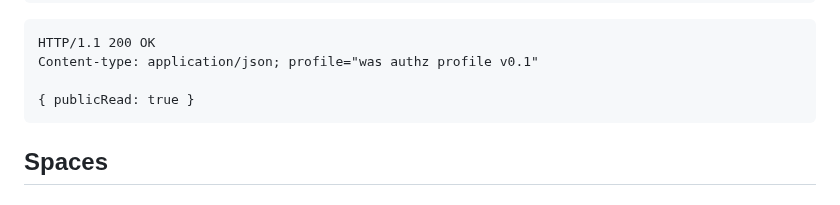
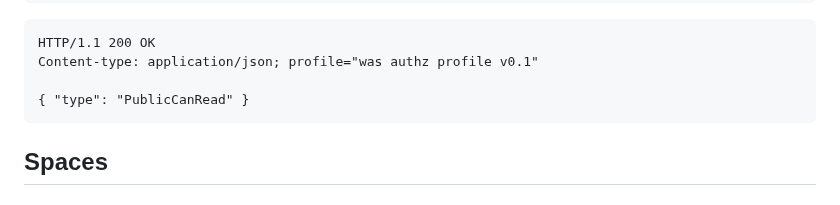
Before and after one commit to digitalcredentials/wallet-attached-storage-spec, a Markdown page: spec.md, the part around the change. Rendered like a GitHub page.

Commit message:
Update public acl syntax.
Co-authored-by: Benjamin Goering <171782+gobengo@users.noreply.github.com>

````diff
--- a/spec.md
+++ b/spec.md
@@ -328,7 +328,7 @@ Authorization: Signature keyId="did:key:z6MkpBMbMaRSv5nsgifRAwEKvHHoiKDMhiAHShTF
 HTTP/1.1 200 OK
 Content-type: application/json; profile="was authz profile v0.1"
 
-{ publicRead: true }
+{ "type": "PublicCanRead" }
 ```
 
 ## Spaces
````
